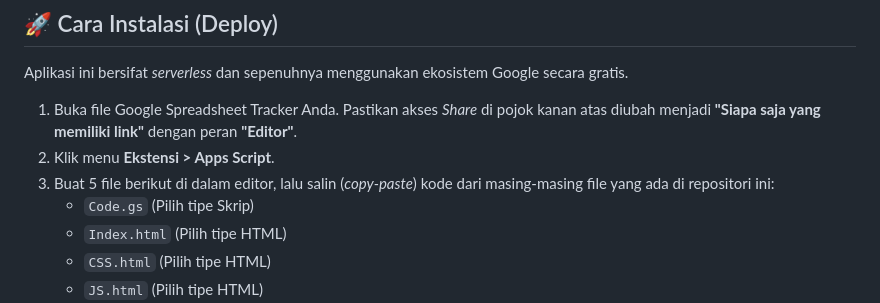
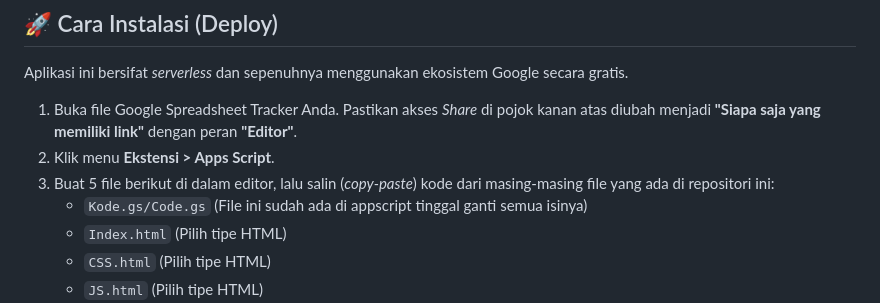
Before and after one commit to Haekalfikri/mtc-tracker, a Markdown page: README.md, the part around the change. Drawn GitHub-style.

Commit message:
Correct file name in README instructions
Update file name from 'Code.gs' to 'Kode.gs/Code.gs' in instructions.

```diff
--- a/README.md
+++ b/README.md
@@ -20,7 +20,7 @@ Aplikasi ini bersifat *serverless* dan sepenuhnya menggunakan ekosistem Google s
 1. Buka file Google Spreadsheet Tracker Anda. Pastikan akses *Share* di pojok kanan atas diubah menjadi **"Siapa saja yang memiliki link"** dengan peran **"Editor"**.
 2. Klik menu **Ekstensi > Apps Script**.
 3. Buat 5 file berikut di dalam editor, lalu salin (*copy-paste*) kode dari masing-masing file yang ada di repositori ini:
-   - `Code.gs` (Pilih tipe Skrip)
+   - `Kode.gs/Code.gs` (File ini sudah ada di appscript tinggal ganti semua isinya)
    - `Index.html` (Pilih tipe HTML)
    - `CSS.html` (Pilih tipe HTML)
    - `JS.html` (Pilih tipe HTML)
```
